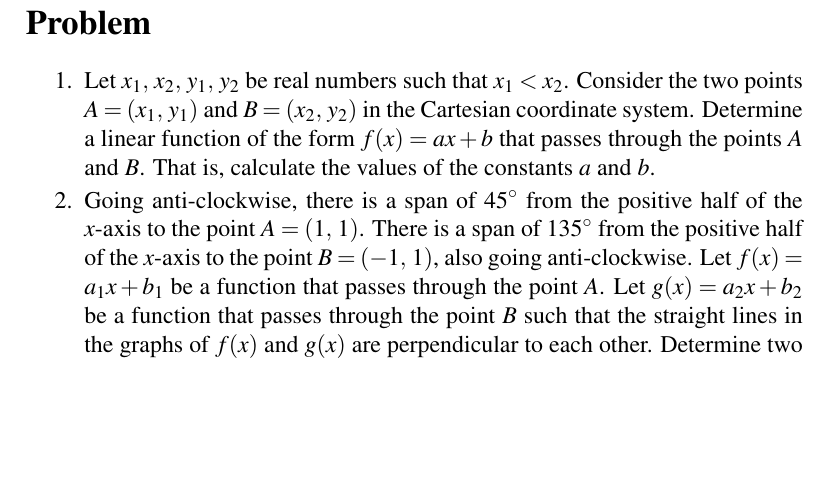
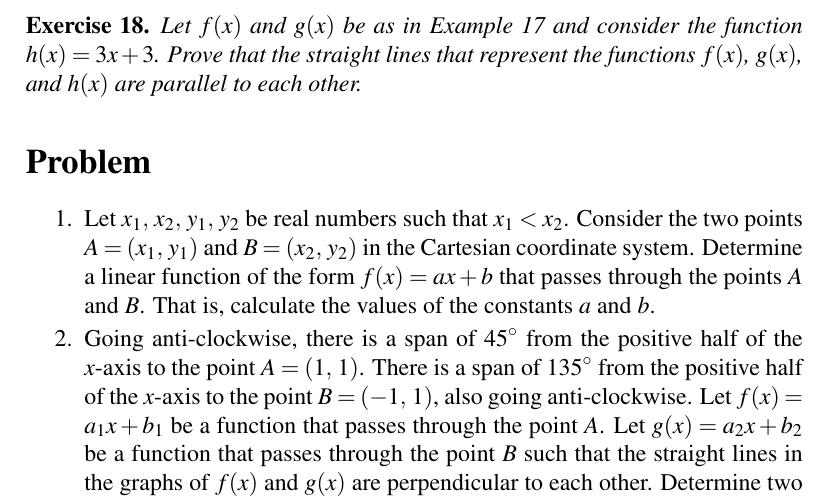
Before and after one commit to mvngu/hsnote, a LaTeX document (06_linear.tex): part of page 9 of 9 before the commit and part of page 9 of 10 after it, cut at the place of the change, the shorter picture padded with empty space. Compiled offline with pdfLaTeX.

Commit message:
An exercise and its solution.

```diff
--- a/06_linear.tex
+++ b/06_linear.tex
@@ -883,6 +884,54 @@ because you assumed that the lines representing $f(x)$ and $g(x)$
 intersect at a point.  Since your assumption leads to a contradiction,
 you conclude that $\ell_1$ and $\ell_2$ are parallel.
 \end{solution}
+
+\begin{exercise}
+Let $f(x)$ and $g(x)$ be as in \Example{ex:3x_plus_1_3x_plus_2} and
+consider the function $h(x) = 3x + 3$.  Prove that the straight lines
+that represent the functions $f(x)$, $g(x)$, and $h(x)$ are parallel
+to each other.
+\end{exercise}
+%%
+\ifbool{showSolution}{
+\begin{solution}
+Let $\triple{\ell_1}{\ell_2}{\ell_3}$ be straight lines that represent
+the graphs of the functions $\triple{f(x)}{g(x)}{h(x)}$,
+respectively.  You have three cases to consider.
+%%
+\begin{packedenumeral}
+\item\label{case:ell1_ell2_parallel}
+  Prove that $\ell_1$ and $\ell_2$ are parallel.
+
+\item\label{case:ell1_ell3_parallel}
+  Prove that $\ell_1$ and $\ell_3$ are parallel.
+
+\item\label{case:ell2_ell3_parallel}
+  Prove that $\ell_2$ and $\ell_3$ are parallel.
+\end{packedenumeral}
+%%
+The solution to \Example{ex:3x_plus_1_3x_plus_2} proves
+\Case{case:ell1_ell2_parallel}.  To prove
+\Case{case:ell1_ell3_parallel}, you use the same argument as in
+\Example{ex:3x_plus_1_3x_plus_2} by assuming that $\ell_1$ and
+$\ell_3$ are not parallel and attempt to calculate a point of
+intersection.  Equating the functions $f(x)$ and $h(x)$ results in the
+expression $3x + 1 = 3x + 3$, which can be written as
+$3x - 3x = 3 - 1$ and simplifies to $0 = 2$.  The contradiction
+$0 = 2$ arises because you assumed that $f(x)$ and $h(x)$ has a point
+of intersection.  Therefore $\ell_1$ and $\ell_3$ are parallel lines.
+
+You now use the same argument as above to prove
+\Case{case:ell2_ell3_parallel}.  Assume for contradiction that
+$\ell_2$ and $\ell_3$ are not parallel.  Then the functions $g(x)$ and
+$h(x)$ must have a point of intersection.  Equating $g(x)$ and $h(x)$
+results in the expression $3x + 2 = 3x + 3$, which you can also write
+as $3x - 3x = 3 - 2$ and simplify to $0 = 1$.  The contradiction
+$0 = 1$ comes about because you assumed that the functions $g(x)$ and
+$h(x)$ has a point of intersection.  Conclude that $\ell_2$ and
+$\ell_3$ are parallel lines and therefore the straight lines
+$\triple{\ell_1}{\ell_2}{\ell_3}$ are parallel to each other.
+\end{solution}
+}{}
 
 
 %%%%%%%%%%%%%%%%%%%%%%%%%%%%%%%%%%%%%%%%%%%%%%%%%%%%%%%%%%%%%%%%%%%%%%%%%%%
```
Also changed, not shown: 06_linear.tex (1 more changed lines).
